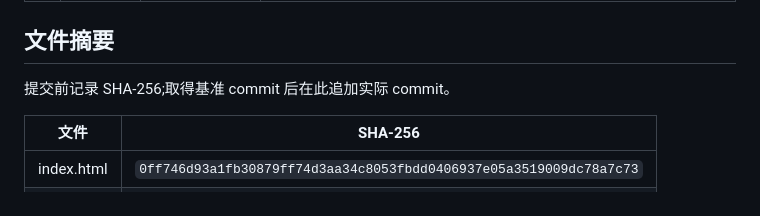
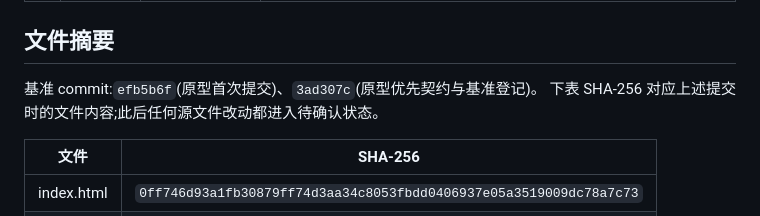
Before and after one commit to han1997/DianMao, a Markdown page: design/mockup/BASELINE.md, the part around the change. GitHub-like rendering.

Commit message:
docs: record prototype baseline commits

```diff
--- a/design/mockup/BASELINE.md
+++ b/design/mockup/BASELINE.md
@@ -28,7 +28,8 @@
 
 ## 文件摘要
 
-提交前记录 SHA-256;取得基准 commit 后在此追加实际 commit。
+基准 commit:`efb5b6f`(原型首次提交)、`3ad307c`(原型优先契约与基准登记)。
+下表 SHA-256 对应上述提交时的文件内容;此后任何源文件改动都进入待确认状态。
 
 | 文件 | SHA-256 |
 |---|---|
```
